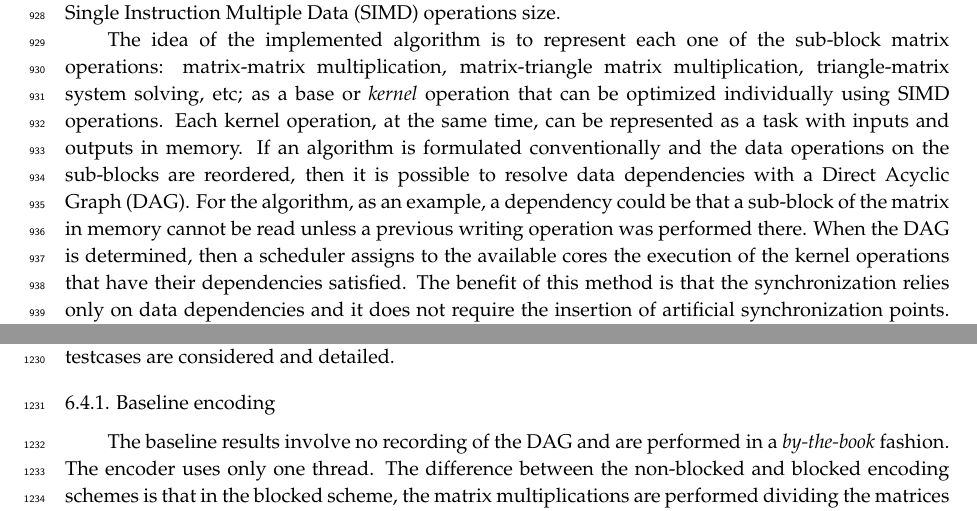
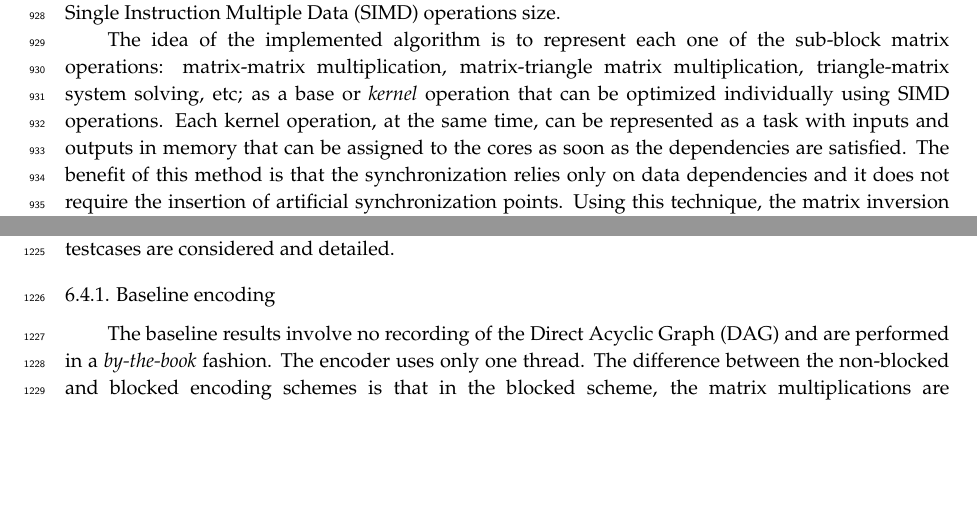
Before and after one commit to nestorjhernandezm/raspi-journal-part-2-coding-schemes, a LaTeX paper (raspi_journal.tex, which reads schemes.tex): two parts of pages 22 and 38 of 44 before the commit and two parts of pages 22 and 39 of 44 after it, joined at a grey line, cut so that both start at the same text, the shorter picture padded with empty space. Compiled offline with pdfLaTeX.

Commit message:
small agreed changes to the multicore section

```diff
--- a/schemes.tex
+++ b/schemes.tex
@@ -489,23 +489,15 @@ size is architecture-dependent. The ideal block has a number of operands
 that fit into the system L1 cache, and it is a multiple of the \ac{SIMD}
 operations size.
 
-The idea of the implemented algorithm is to represent each one of the
-sub-block matrix operations: matrix-matrix multiplication,
-matrix-triangle matrix multiplication, triangle-matrix system solving,
-etc; as a base or \textit{kernel} operation that can be optimized
-individually using \ac{SIMD} operations. Each kernel operation, at the
-same time, can be represented as a task with inputs and outputs in memory.
-If an algorithm is formulated conventionally and the data operations on the
-sub-blocks are reordered, then it is possible to resolve data
-dependencies with a \ac{DAG}. For the algorithm, as an example, a dependency
-could be that a sub-block of the matrix in memory cannot be read unless
-a previous writing operation was performed there. When the
-\ac{DAG} is determined, then a scheduler assigns to the available cores the
-execution of the kernel operations that have their dependencies satisfied.
-The benefit of this method is that the synchronization relies only on
-data dependencies and it does not require the insertion of artificial
-synchronization points. Using this technique, the matrix inversion is
-performed using an algorithm based on LU factorization
+The idea of the implemented algorithm is to represent each one of the sub-block
+matrix operations: matrix-matrix multiplication, matrix-triangle matrix
+multiplication, triangle-matrix system solving, etc; as a base or
+\textit{kernel} operation that can be optimized individually using \ac{SIMD}
+operations. Each kernel operation, at the same time, can be represented as a
+task with inputs and outputs in memory that can be assigned to the cores as soon
+as the dependencies are satisfied. The benefit of this method is that the
+synchronization relies only on data dependencies and it does not require the
+insertion of artificial synchronization points. Using this technique, the matrix
+inversion is performed using an algorithm based on LU factorization
 \cite{Dongarra:2011:HPM:2132876.2132885}, and the matrix multiplication is
-performed by making the various matrix-matrix multiplications on the
-sub-blocks.
+performed by making the various matrix-matrix multiplications on the sub-blocks.
```
